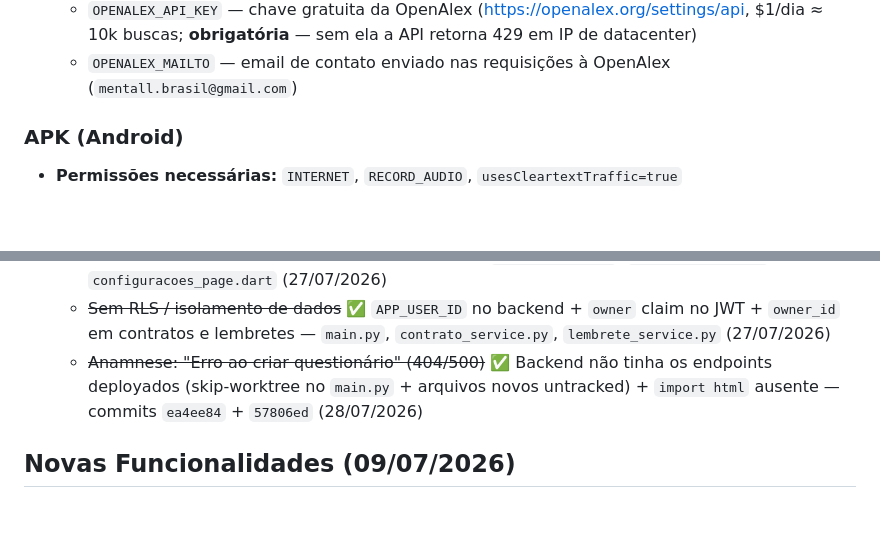
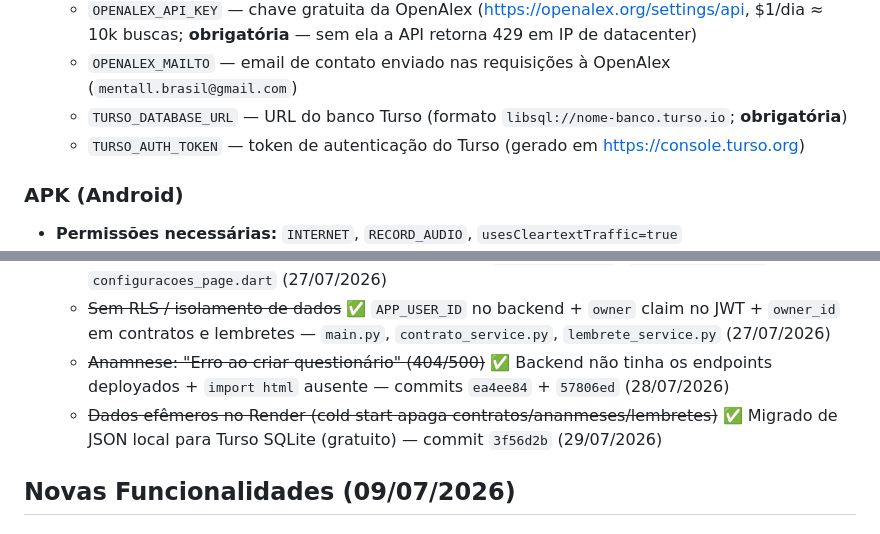
Before and after one commit to rodrigolemospsi/mentall-api, a Markdown page: AGENTS.md, 2 parts joined by grey strips. GitHub-like rendering; blank space fills up the shorter version.

Commit message:
Docs: Turso SQLite infra + AGENTS.md atualizado

```diff
--- a/AGENTS.md
+++ b/AGENTS.md
@@ -33,6 +33,8 @@ App Flutter para prontuário clínico adaptado à abordagem terapêutica do prof
   - `APP_PASSWORD_HASH` — hash bcrypt da senha (vazio = senha padrão `admin`)
   - `OPENALEX_API_KEY` — chave gratuita da OpenAlex (https://openalex.org/settings/api, $1/dia ≈ 10k buscas; **obrigatória** — sem ela a API retorna 429 em IP de datacenter)
   - `OPENALEX_MAILTO` — email de contato enviado nas requisições à OpenAlex (`mentall.brasil@gmail.com`)
+  - `TURSO_DATABASE_URL` — URL do banco Turso (formato `libsql://nome-banco.turso.io`; **obrigatória**)
+  - `TURSO_AUTH_TOKEN` — token de autenticação do Turso (gerado em https://console.turso.org)
 
 ### APK (Android)
 - **Permissões necessárias:** `INTERNET`, `RECORD_AUDIO`, `usesCleartextTraffic=true`
@@ -251,7 +253,8 @@ Chamadas à API (`TranscricaoRelatoService`, `IaClinicaService`) devem chamar `A
   - ~~Validação zero nos TextFields do app~~ ✅ validators + maxLength nos campos críticos (`novo_paciente_dialog`, `campo_texto_widget`) — Flutter (27/07/2026)
   - ~~Credenciais `admin`/`admin` hardcoded~~ ✅ defaults alterados para strings vazias + campos usuário/senha no diálogo de config do servidor — `api_client.dart`, `auth_service.dart`, `configuracoes_page.dart` (27/07/2026)
   - ~~Sem RLS / isolamento de dados~~ ✅ `APP_USER_ID` no backend + `owner` claim no JWT + `owner_id` em contratos e lembretes — `main.py`, `contrato_service.py`, `lembrete_service.py` (27/07/2026)
-  - ~~Anamnese: "Erro ao criar questionário" (404/500)~~ ✅ Backend não tinha os endpoints deployados (skip-worktree no `main.py` + arquivos novos untracked) + `import html` ausente — commits `ea4ee84` + `57806ed` (28/07/2026)
+  - ~~Anamnese: "Erro ao criar questionário" (404/500)~~ ✅ Backend não tinha os endpoints deployados + `import html` ausente — commits `ea4ee84` + `57806ed` (28/07/2026)
+  - ~~Dados efêmeros no Render (cold start apaga contratos/ananmeses/lembretes)~~ ✅ Migrado de JSON local para Turso SQLite (gratuito) — commit `3f56d2b` (29/07/2026)
 
 ## Novas Funcionalidades (09/07/2026)
 
```
